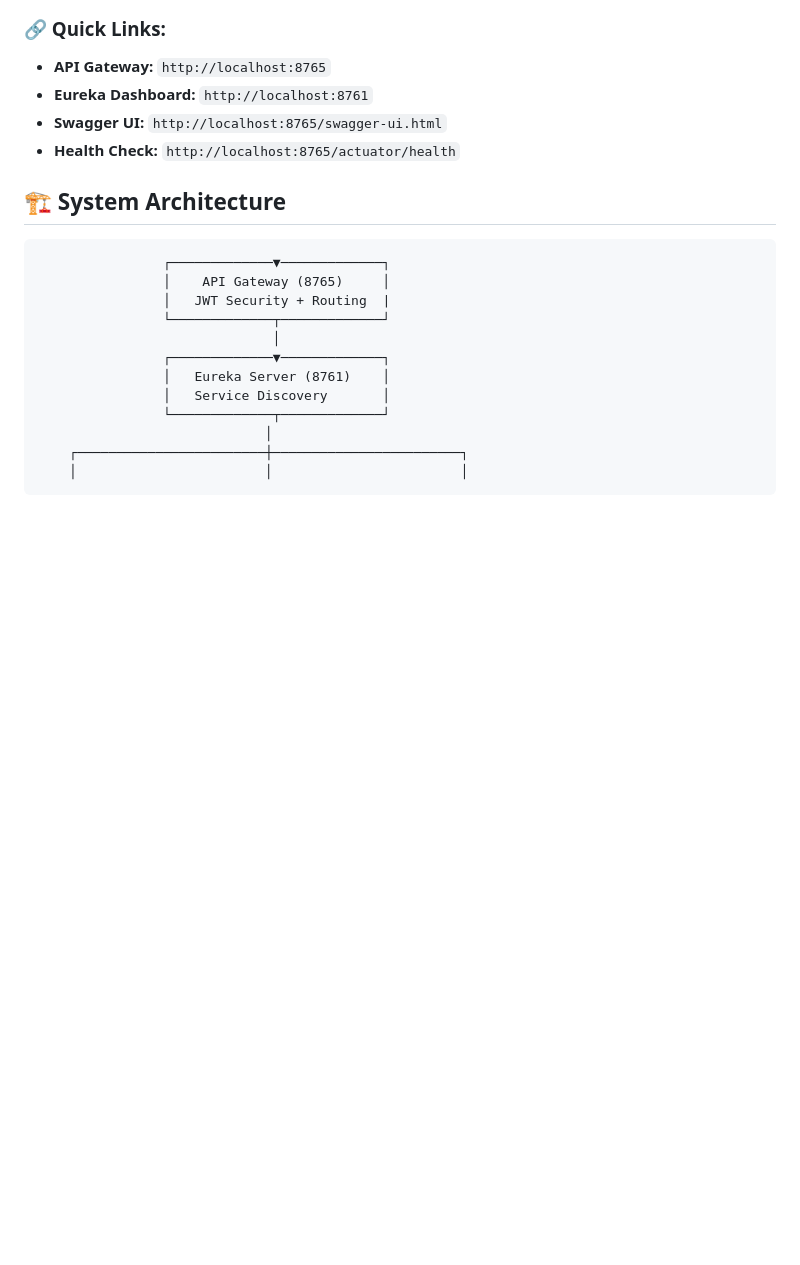
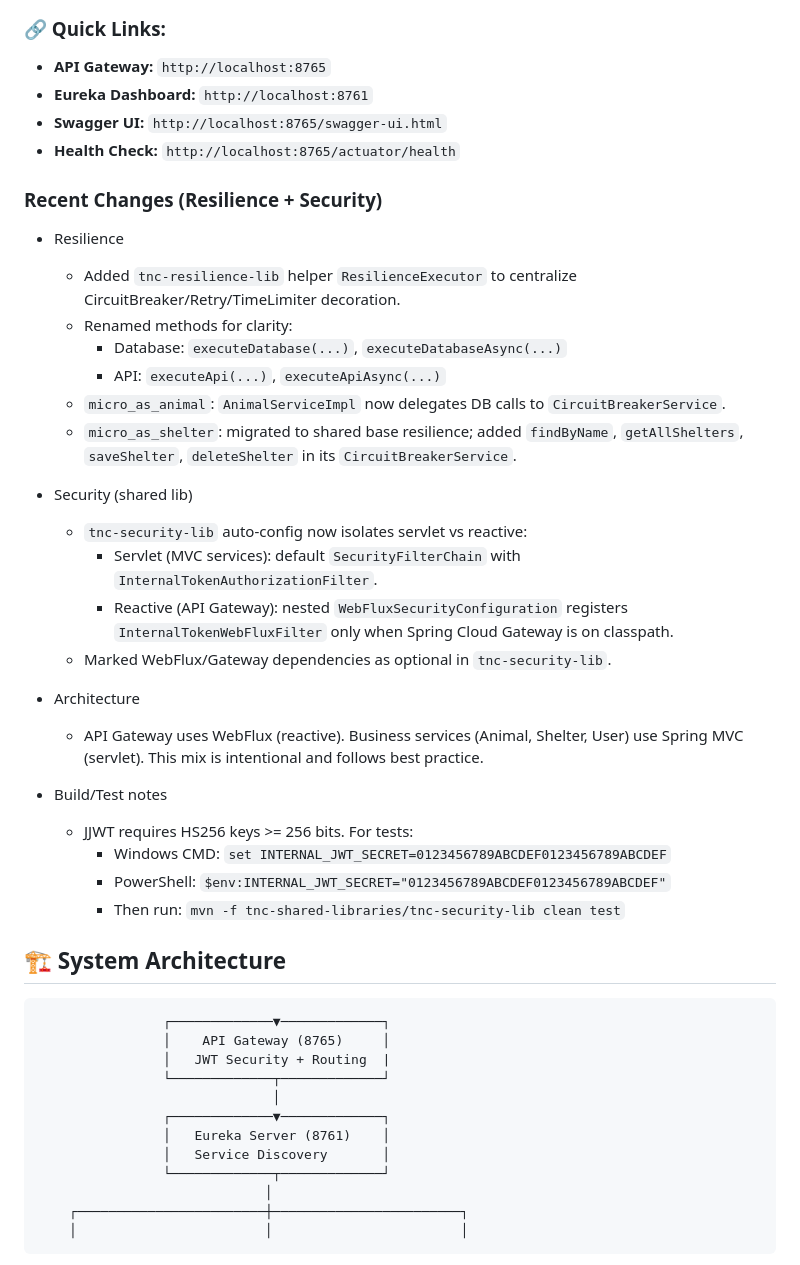
Before and after one commit to Tnc84/microservice_animal_shelter, a Markdown page: README.md, the part around the change. Rendered like a GitHub page; blank space fills up the shorter version.

Commit message:
docs: update README with recent changes in resilience and security features, including new `ResilienceExecutor`, API Gateway configuration, and migration notes for shared libraries

```diff
--- a/README.md
+++ b/README.md
@@ -632,6 +632,31 @@ A comprehensive guide for frontend teams is available in `FRONTEND_SECURITY_GUID
 - **Swagger UI:** `http://localhost:8765/swagger-ui.html`
 - **Health Check:** `http://localhost:8765/actuator/health`
 
+### Recent Changes (Resilience + Security)
+
+- Resilience
+  - Added `tnc-resilience-lib` helper `ResilienceExecutor` to centralize CircuitBreaker/Retry/TimeLimiter decoration.
+  - Renamed methods for clarity:
+    - Database: `executeDatabase(...)`, `executeDatabaseAsync(...)`
+    - API: `executeApi(...)`, `executeApiAsync(...)`
+  - `micro_as_animal`: `AnimalServiceImpl` now delegates DB calls to `CircuitBreakerService`.
+  - `micro_as_shelter`: migrated to shared base resilience; added `findByName`, `getAllShelters`, `saveShelter`, `deleteShelter` in its `CircuitBreakerService`.
+
+- Security (shared lib)
+  - `tnc-security-lib` auto-config now isolates servlet vs reactive:
+    - Servlet (MVC services): default `SecurityFilterChain` with `InternalTokenAuthorizationFilter`.
+    - Reactive (API Gateway): nested `WebFluxSecurityConfiguration` registers `InternalTokenWebFluxFilter` only when Spring Cloud Gateway is on classpath.
+  - Marked WebFlux/Gateway dependencies as optional in `tnc-security-lib`.
+
+- Architecture
+  - API Gateway uses WebFlux (reactive). Business services (Animal, Shelter, User) use Spring MVC (servlet). This mix is intentional and follows best practice.
+
+- Build/Test notes
+  - JJWT requires HS256 keys >= 256 bits. For tests:
+    - Windows CMD: `set INTERNAL_JWT_SECRET=0123456789ABCDEF0123456789ABCDEF`
+    - PowerShell: `$env:INTERNAL_JWT_SECRET="0123456789ABCDEF0123456789ABCDEF"`
+    - Then run: `mvn -f tnc-shared-libraries/tnc-security-lib clean test`
+
 ## 🏗️ System Architecture
 
                     ┌─────────────▼─────────────┐
```
Also changed, not shown: SECURITY_MIGRATION_GUIDE.md (deleted, +0 -173 lines).
